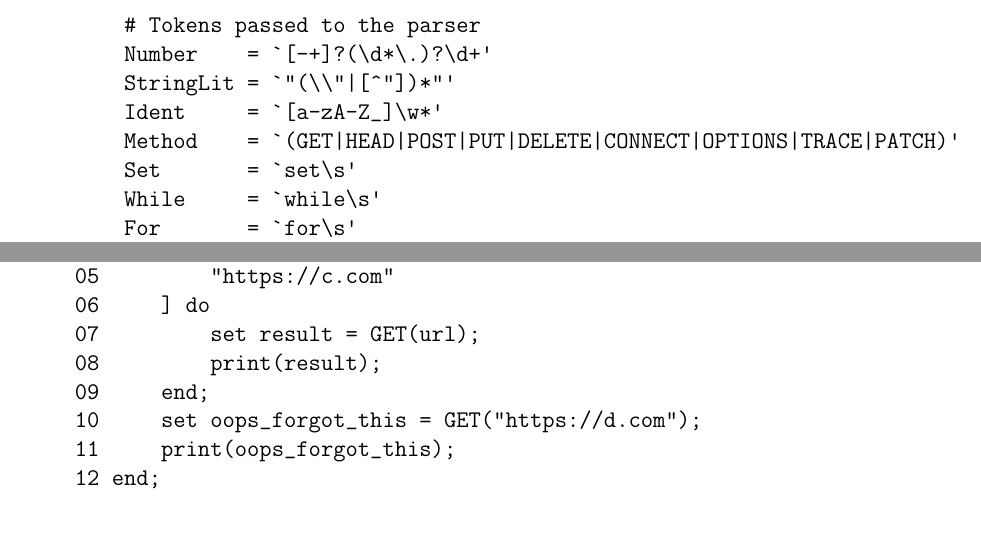
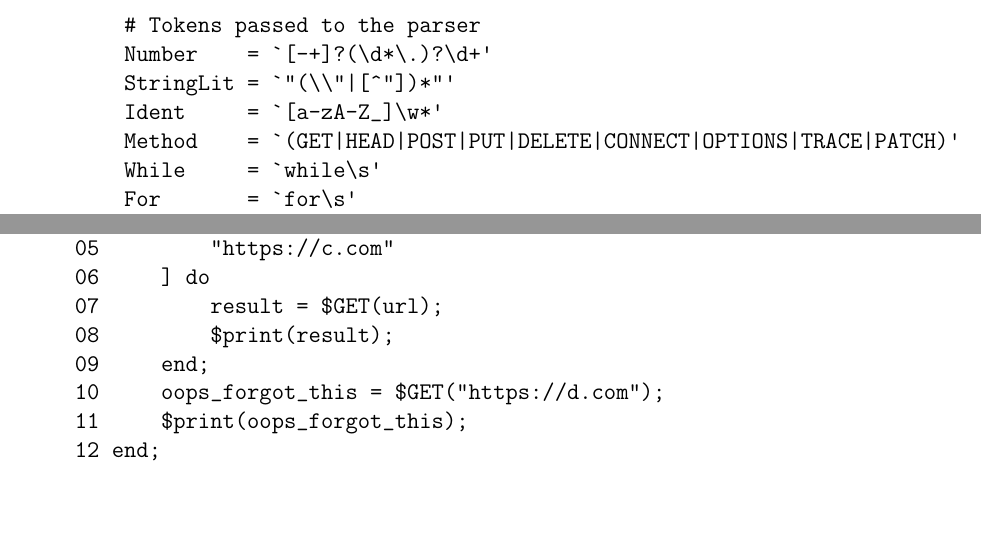
Before and after one commit to andygello555/sttp, a LaTeX document (reports/specification_for_language/specification_for_language.tex): two parts of pages 1 and 11 of 13, joined at a grey line, cut so that both start at the same text. Compiled offline with pdfLaTeX.

Commit message:
Updated spec after finding errors in the grammar

```diff
--- a/reports/specification_for_language/specification_for_language.tex
+++ b/reports/specification_for_language/specification_for_language.tex
@@ -28,7 +28,6 @@ The following are all the tokens, along with their regular expressions, that the
         StringLit = `"(\\"|[^"])*"'
         Ident     = `[a-zA-Z_]\w*'
         Method    = `(GET|HEAD|POST|PUT|DELETE|CONNECT|OPTIONS|TRACE|PATCH)'
-        Set       = `set\s'
         While     = `while\s'
         For       = `for\s'
         Do        = `\sdo\s'
@@ -380,11 +379,11 @@ The \verb|batch| construct lets you \textbf{parallelise all HTTP method calls ma
     04         "https://b.com",
     05         "https://c.com"
     06     ] do
-    07         set result = GET(url);
-    08         print(result);
+    07         result = $GET(url);
+    08         $print(result);
     09     end;
-    10     set oops_forgot_this = GET("https://d.com");
-    11     print(oops_forgot_this);
+    10     oops_forgot_this = $GET("https://d.com");
+    11     $print(oops_forgot_this);
     12 end;
     \end{verbatim}
 \end{center}
```
Also changed, not shown: reports/specification_for_language/specification_for_language.tex (14 more changed lines).
